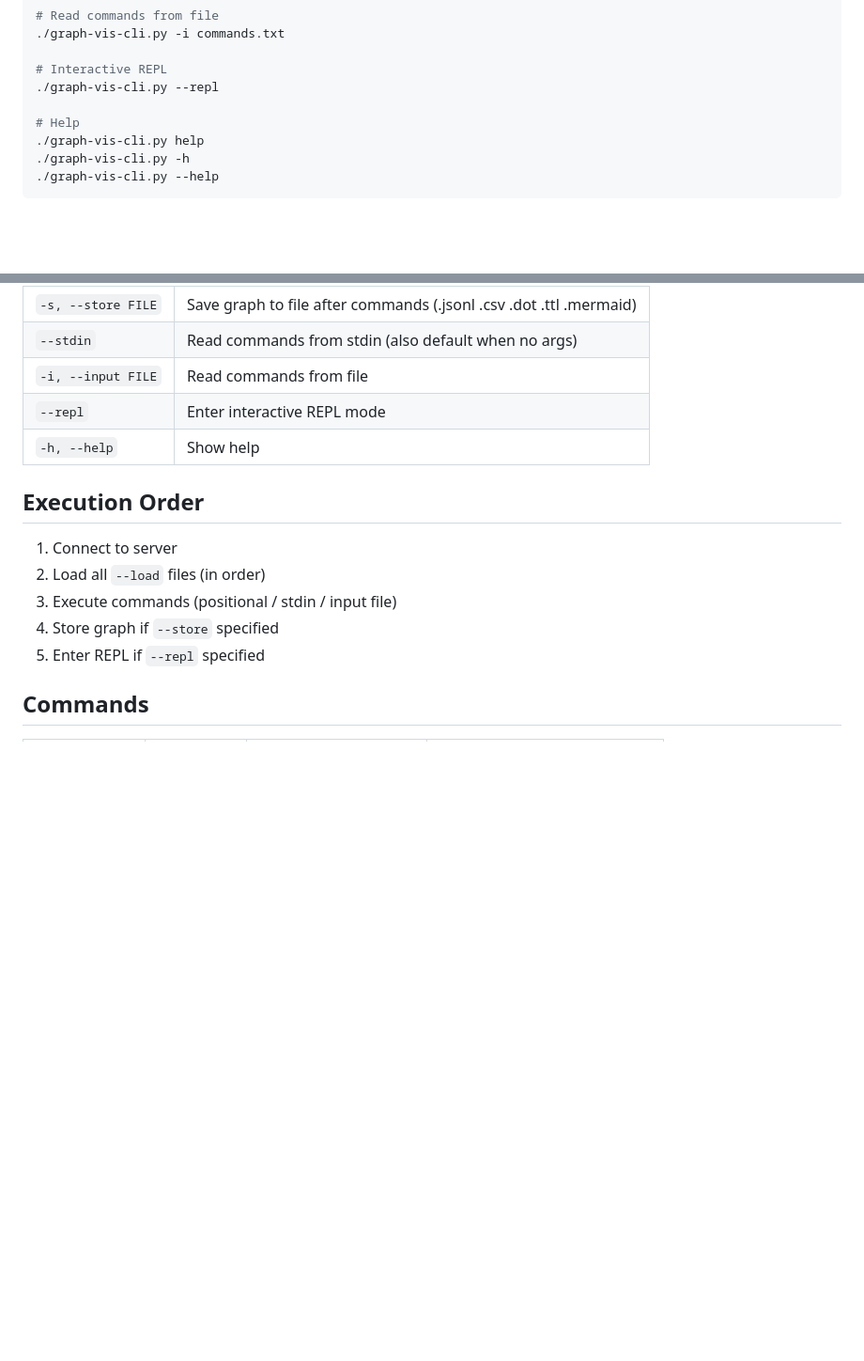
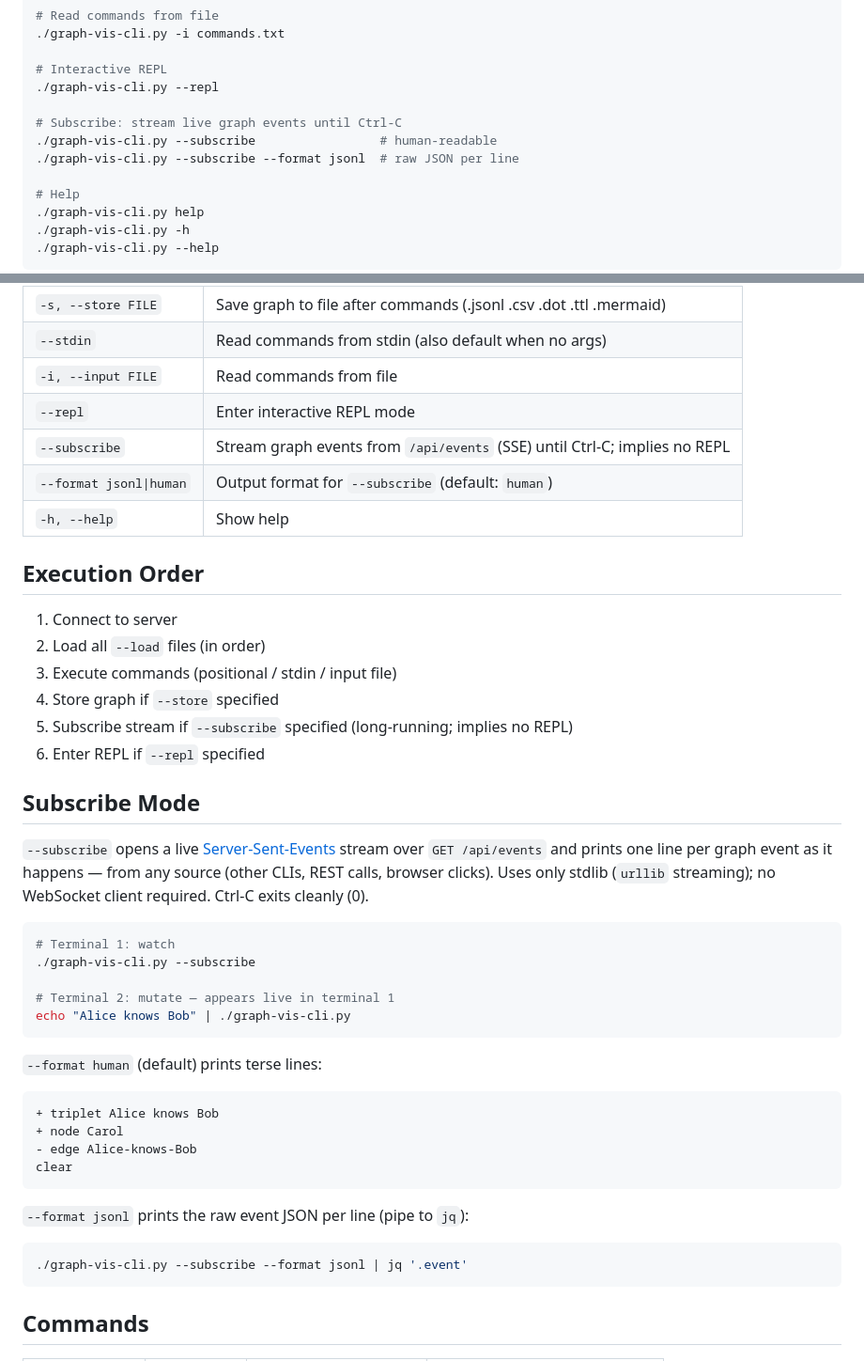
Before and after one commit to gwwtests/graph-vis-rest-and-cli, a Markdown page: graph-vis-cli.README.md, 2 parts joined by grey strips. Shown at 94% size. GitHub-like rendering; blank space fills up the shorter version.

````diff
--- a/graph-vis-cli.README.md
+++ b/graph-vis-cli.README.md
@@ -27,6 +27,10 @@ echo "Alice knows Bob" | ./graph-vis-cli.py
 
 # Interactive REPL
 ./graph-vis-cli.py --repl
+
+# Subscribe: stream live graph events until Ctrl-C
+./graph-vis-cli.py --subscribe                 # human-readable
+./graph-vis-cli.py --subscribe --format jsonl  # raw JSON per line
 
 # Help
 ./graph-vis-cli.py help
@@ -61,6 +65,8 @@ echo "g" | ./graph-vis-cli.py
 | `--stdin` | Read commands from stdin (also default when no args) |
 | `-i, --input FILE` | Read commands from file |
 | `--repl` | Enter interactive REPL mode |
+| `--subscribe` | Stream graph events from `/api/events` (SSE) until Ctrl-C; implies no REPL |
+| `--format jsonl\|human` | Output format for `--subscribe` (default: `human`) |
 | `-h, --help` | Show help |
 
 ## Execution Order
@@ -69,7 +75,39 @@ echo "g" | ./graph-vis-cli.py
 2. Load all `--load` files (in order)
 3. Execute commands (positional / stdin / input file)
 4. Store graph if `--store` specified
-5. Enter REPL if `--repl` specified
+5. Subscribe stream if `--subscribe` specified (long-running; implies no REPL)
+6. Enter REPL if `--repl` specified
+
+## Subscribe Mode
+
+`--subscribe` opens a live [Server-Sent-Events](https://developer.mozilla.org/en-US/docs/Web/API/Server-sent_events)
+stream over `GET /api/events` and prints one line per graph event as it happens
+— from any source (other CLIs, REST calls, browser clicks). Uses only stdlib
+(`urllib` streaming); no WebSocket client required. Ctrl-C exits cleanly (0).
+
+```bash
+# Terminal 1: watch
+./graph-vis-cli.py --subscribe
+
+# Terminal 2: mutate — appears live in terminal 1
+echo "Alice knows Bob" | ./graph-vis-cli.py
+```
+
+`--format human` (default) prints terse lines:
+
+```
++ triplet Alice knows Bob
++ node Carol
+- edge Alice-knows-Bob
+clear
+```
+
+`--format jsonl` prints the raw event JSON per line (pipe to `jq`):
+
+```bash
+./graph-vis-cli.py --subscribe --format jsonl | jq '.event'
+```
+
 
 ## Commands
 
````
Also changed, not shown: AGENTS.md (+43 -3 lines), FUTURE_WORK.md (+26 -3 lines).
